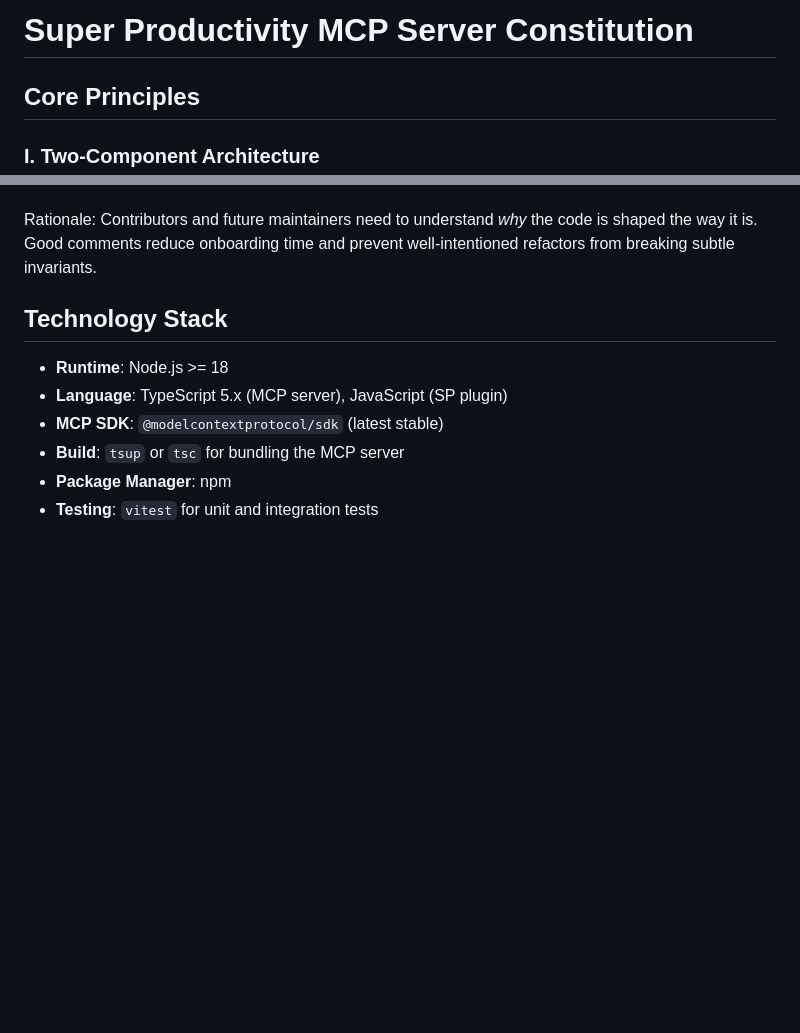
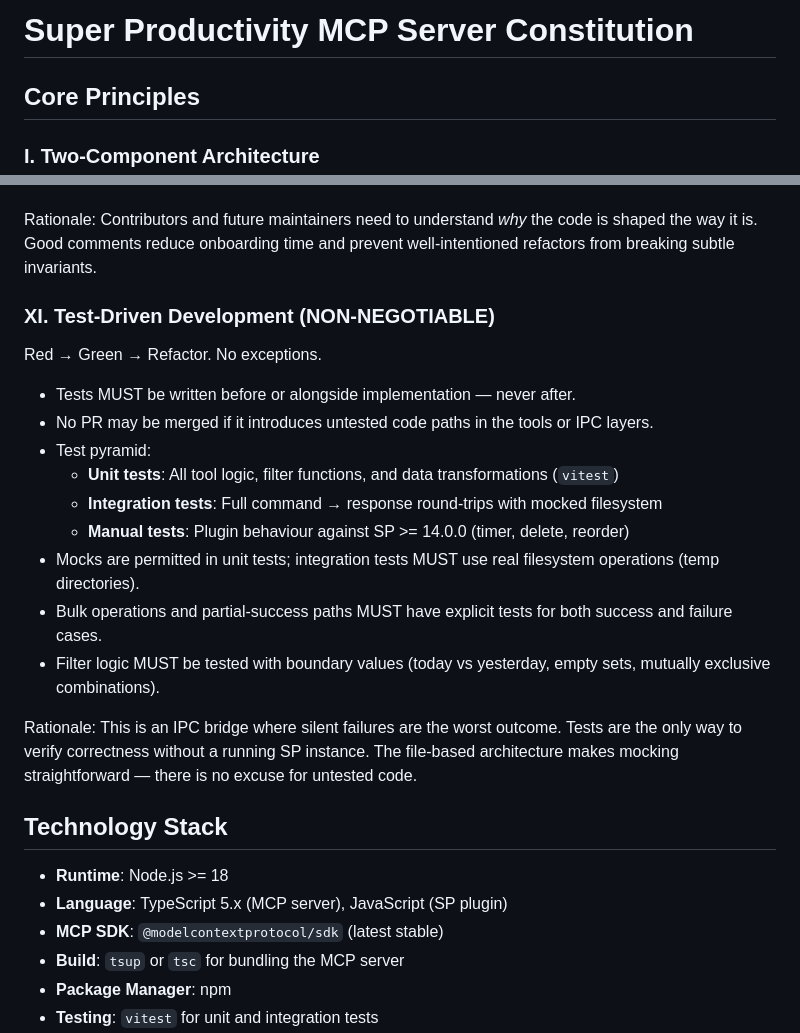
Before and after one commit to b0x42/Super-Productivity-MCP, a Markdown page: .specify/memory/constitution.md, 2 parts joined by grey strips. Drawn GitHub-style; blank space fills up the shorter version.

Commit message:
docs: add Principle XI — Test-Driven Development (NON-NEGOTIABLE)
Constitution v1.2.0 → v1.3.0

```diff
--- a/.specify/memory/constitution.md
+++ b/.specify/memory/constitution.md
@@ -1,8 +1,8 @@
 <!--
   Sync Impact Report
-  Version change: 1.1.0 → 1.2.0 (minor — added principle X)
+  Version change: 1.2.0 → 1.3.0 (minor — added principle XI)
   Added principles:
-    - X. Comment the Why, Not the What
+    - XI. Test-Driven Development
   Modified principles: none
   Templates requiring updates: none
   Follow-up TODOs: none
@@ -115,6 +115,22 @@ This is an open-source project. All source code MUST include comments that expla
 
 Rationale: Contributors and future maintainers need to understand *why* the code is shaped the way it is. Good comments reduce onboarding time and prevent well-intentioned refactors from breaking subtle invariants.
 
+### XI. Test-Driven Development (NON-NEGOTIABLE)
+
+Red → Green → Refactor. No exceptions.
+
+- Tests MUST be written before or alongside implementation — never after.
+- No PR may be merged if it introduces untested code paths in the tools or IPC layers.
+- Test pyramid:
+  - **Unit tests**: All tool logic, filter functions, and data transformations (`vitest`)
+  - **Integration tests**: Full command → response round-trips with mocked filesystem
+  - **Manual tests**: Plugin behaviour against SP >= 14.0.0 (timer, delete, reorder)
+- Mocks are permitted in unit tests; integration tests MUST use real filesystem operations (temp directories).
+- Bulk operations and partial-success paths MUST have explicit tests for both success and failure cases.
+- Filter logic MUST be tested with boundary values (today vs yesterday, empty sets, mutually exclusive combinations).
+
+Rationale: This is an IPC bridge where silent failures are the worst outcome. Tests are the only way to verify correctness without a running SP instance. The file-based architecture makes mocking straightforward — there is no excuse for untested code.
+
 ## Technology Stack
 
 - **Runtime**: Node.js >= 18
```
Also changed, not shown: other parts of .specify/memory/constitution.md (+1 -1 lines).
